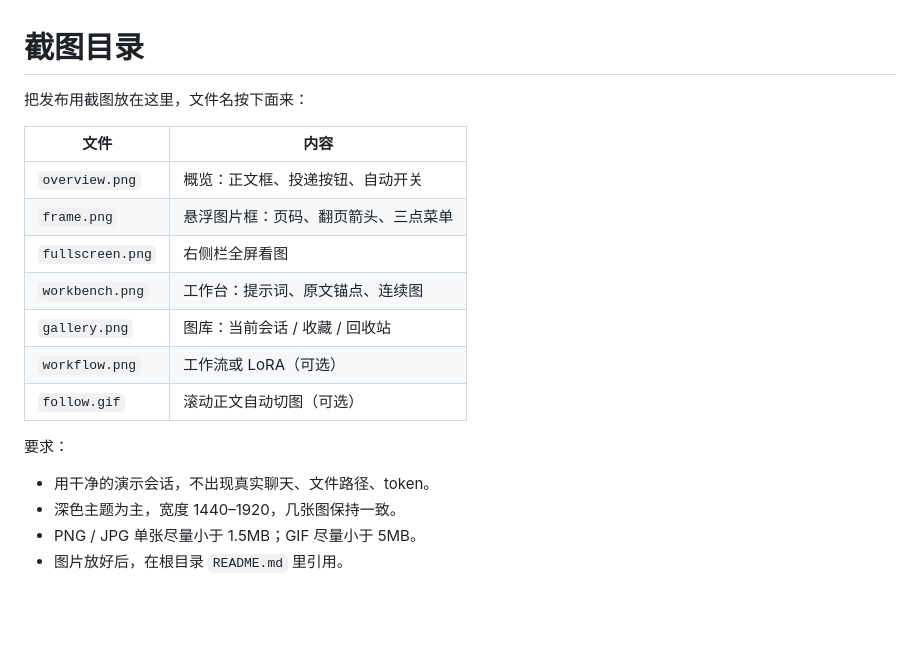
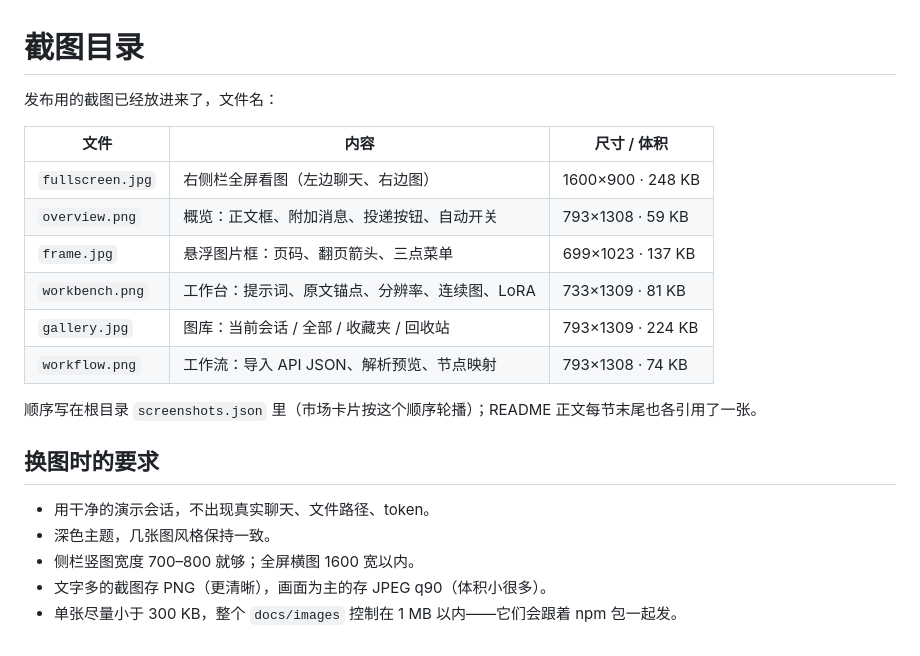
Before and after one commit to bmhty123/dsh-comfyui-rp, a Markdown page: docs/images/_guide.md, the part around the change. Drawn GitHub-style; blank space fills up the shorter version.

Commit message:
docs: 发布用截图、screenshots.json 与截图预处理脚本

```diff
--- a/docs/images/_guide.md
+++ b/docs/images/_guide.md
@@ -1,20 +1,22 @@
 # 截图目录
 
-把发布用截图放在这里，文件名按下面来：
+发布用的截图已经放进来了，文件名：
 
-| 文件 | 内容 |
-| --- | --- |
-| `overview.png` | 概览：正文框、投递按钮、自动开关 |
-| `frame.png` | 悬浮图片框：页码、翻页箭头、三点菜单 |
-| `fullscreen.png` | 右侧栏全屏看图 |
-| `workbench.png` | 工作台：提示词、原文锚点、连续图 |
-| `gallery.png` | 图库：当前会话 / 收藏 / 回收站 |
-| `workflow.png` | 工作流或 LoRA（可选） |
-| `follow.gif` | 滚动正文自动切图（可选） |
+| 文件 | 内容 | 尺寸 / 体积 |
+| --- | --- | --- |
+| `fullscreen.jpg` | 右侧栏全屏看图（左边聊天、右边图） | 1600×900 · 248 KB |
+| `overview.png` | 概览：正文框、附加消息、投递按钮、自动开关 | 793×1308 · 59 KB |
+| `frame.jpg` | 悬浮图片框：页码、翻页箭头、三点菜单 | 699×1023 · 137 KB |
+| `workbench.png` | 工作台：提示词、原文锚点、分辨率、连续图、LoRA | 733×1309 · 81 KB |
+| `gallery.jpg` | 图库：当前会话 / 全部 / 收藏夹 / 回收站 | 793×1309 · 224 KB |
+| `workflow.png` | 工作流：导入 API JSON、解析预览、节点映射 | 793×1308 · 74 KB |
 
-要求：
+顺序写在根目录 `screenshots.json` 里（市场卡片按这个顺序轮播）；README 正文每节末尾也各引用了一张。
+
+## 换图时的要求
 
 - 用干净的演示会话，不出现真实聊天、文件路径、token。
-- 深色主题为主，宽度 1440–1920，几张图保持一致。
-- PNG / JPG 单张尽量小于 1.5MB；GIF 尽量小于 5MB。
-- 图片放好后，在根目录 `README.md` 里引用。
+- 深色主题，几张图风格保持一致。
+- 侧栏竖图宽度 700–800 就够；全屏横图 1600 宽以内。
+- 文字多的截图存 PNG（更清晰），画面为主的存 JPEG q90（体积小很多）。
+- 单张尽量小于 300 KB，整个 `docs/images` 控制在 1 MB 以内——它们会跟着 npm 包一起发。
```
Also changed, not shown: README.md (+12 -0 lines), docs/images/frame.jpg (added), docs/images/fullscreen.jpg (added), docs/images/gallery.jpg (added), docs/images/overview.png (added), docs/images/workbench.png (added), docs/images/workflow.png (added), 3 other files.
